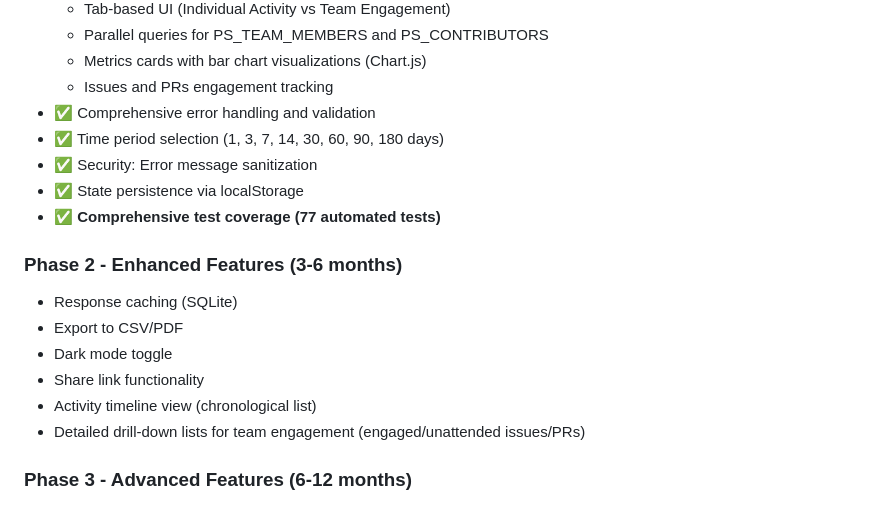
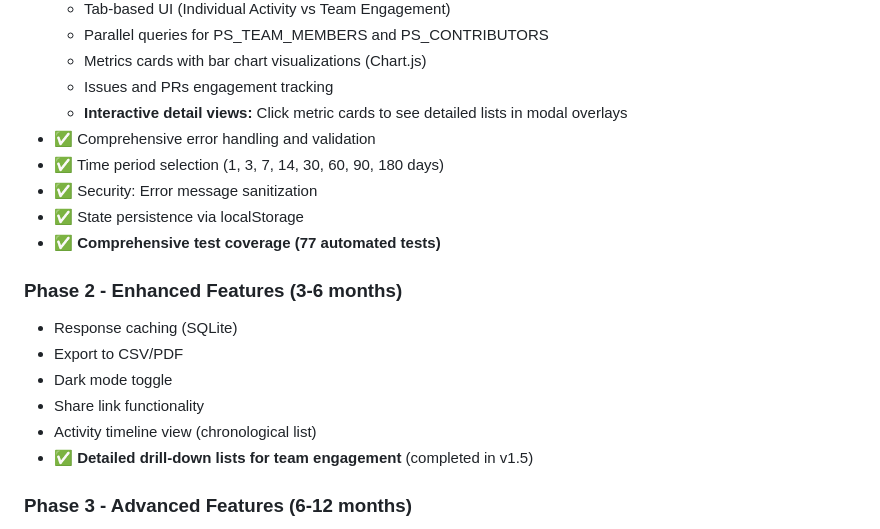
Before and after one commit to daxian-dbw/ps-engagement, a Markdown page: docs/ARCHITECTURE.md, the part around one of its changes. GitHub-like rendering.

```diff
--- a/docs/ARCHITECTURE.md
+++ b/docs/ARCHITECTURE.md
@@ -959,6 +995,7 @@ def test_no_github_token_leakage():
   - Parallel queries for PS_TEAM_MEMBERS and PS_CONTRIBUTORS
   - Metrics cards with bar chart visualizations (Chart.js)
   - Issues and PRs engagement tracking
+  - **Interactive detail views:** Click metric cards to see detailed lists in modal overlays
 - ✅ Comprehensive error handling and validation
 - ✅ Time period selection (1, 3, 7, 14, 30, 60, 90, 180 days)
 - ✅ Security: Error message sanitization
@@ -971,7 +1008,7 @@ def test_no_github_token_leakage():
 - Dark mode toggle
 - Share link functionality
 - Activity timeline view (chronological list)
-- Detailed drill-down lists for team engagement (engaged/unattended issues/PRs)
+- ✅ **Detailed drill-down lists for team engagement** (completed in v1.5)
 
 ### Phase 3 - Advanced Features (6-12 months)
 - Multi-user comparison
```
Also changed, not shown: other parts of docs/ARCHITECTURE.md (+42 -6 lines).
